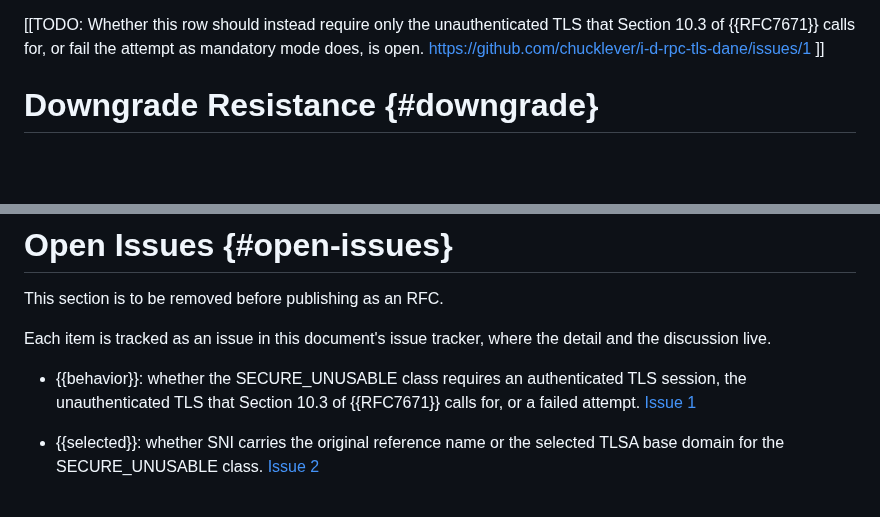
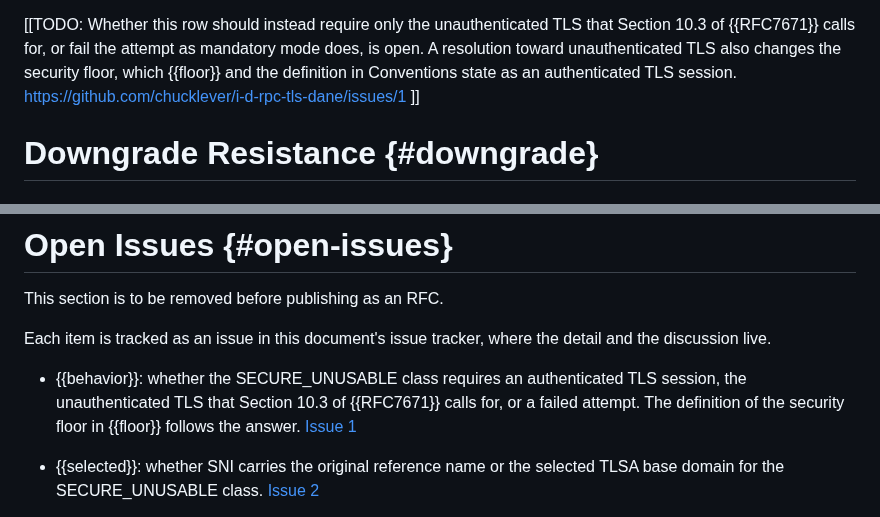
Before and after one commit to chucklever/i-d-rpc-tls-dane, a Markdown page: draft-cel-nfsv4-rpc-tls-dane.md, 2 parts joined by grey strips. Drawn GitHub-style; blank space fills up the shorter version.

Commit message:
Record that Issue 1 also decides the security floor's definition
The security floor is defined, in Conventions and in the security
floor section, as an authenticated TLS session. Issue 1 asks whether
the SECURE_UNUSABLE row of the behavior table should instead settle
for the unauthenticated TLS that Section 10.3 of RFC 7671 calls for.
A resolution that way makes the floor for SECURE_UNUSABLE something
other than what the definition says, and nothing in the issue or the
text ties the two together.

Note the dependency in the TODO beside the row and in the Open Issues
entry, so that whoever resolves the issue changes both.

```diff
--- a/draft-cel-nfsv4-rpc-tls-dane.md
+++ b/draft-cel-nfsv4-rpc-tls-dane.md
@@ -884,7 +884,10 @@ specification rather than an improvement on cleartext.
 
 \[\[TODO: Whether this row should instead require only the
 unauthenticated TLS that Section 10.3 of {{RFC7671}} calls for, or
-fail the attempt as mandatory mode does, is open.
+fail the attempt as mandatory mode does, is open.  A resolution
+toward unauthenticated TLS also changes the security floor, which
+{{floor}} and the definition in Conventions state as an
+authenticated TLS session.
 https://github.com/chucklever/i-d-rpc-tls-dane/issues/1 \]\]
 
 # Downgrade Resistance {#downgrade}
@@ -1478,7 +1481,8 @@ where the detail and the discussion live.
 
 * {{behavior}}: whether the SECURE_UNUSABLE class requires an
   authenticated TLS session, the unauthenticated TLS that Section 10.3
-  of {{RFC7671}} calls for, or a failed attempt.
+  of {{RFC7671}} calls for, or a failed attempt.  The definition of
+  the security floor in {{floor}} follows the answer.
   [Issue 1](https://github.com/chucklever/i-d-rpc-tls-dane/issues/1)
 
 * {{selected}}: whether SNI carries the original reference name or the
```
